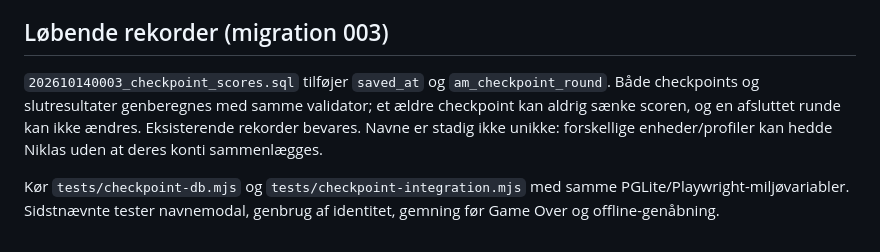
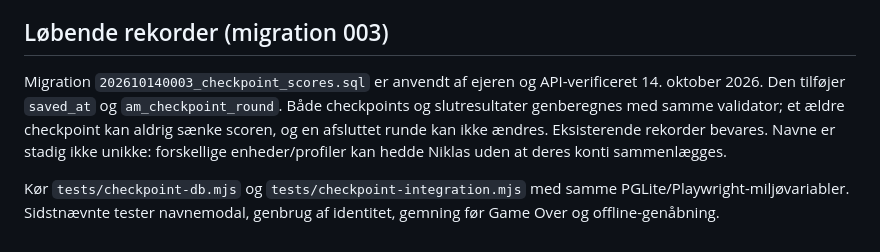
Before and after one commit to ThomasDalgas/almind-merge, a Markdown page: supabase/README.md, the part around the change. Rendered like a GitHub page.

Commit message:
Record verified checkpoint migration deployment

```diff
--- a/supabase/README.md
+++ b/supabase/README.md
@@ -68,6 +68,6 @@ Kontroller: `npm test` inkluderer netværksrækkefølge, forsinket billet, fejle
 
 ## Løbende rekorder (migration 003)
 
-`202610140003_checkpoint_scores.sql` tilføjer `saved_at` og `am_checkpoint_round`. Både checkpoints og slutresultater genberegnes med samme validator; et ældre checkpoint kan aldrig sænke scoren, og en afsluttet runde kan ikke ændres. Eksisterende rekorder bevares. Navne er stadig ikke unikke: forskellige enheder/profiler kan hedde Niklas uden at deres konti sammenlægges.
+Migration `202610140003_checkpoint_scores.sql` er anvendt af ejeren og API-verificeret 14. oktober 2026. Den tilføjer `saved_at` og `am_checkpoint_round`. Både checkpoints og slutresultater genberegnes med samme validator; et ældre checkpoint kan aldrig sænke scoren, og en afsluttet runde kan ikke ændres. Eksisterende rekorder bevares. Navne er stadig ikke unikke: forskellige enheder/profiler kan hedde Niklas uden at deres konti sammenlægges.
 
 Kør `tests/checkpoint-db.mjs` og `tests/checkpoint-integration.mjs` med samme PGLite/Playwright-miljøvariabler. Sidstnævnte tester navnemodal, genbrug af identitet, gemning før Game Over og offline-genåbning.
```
